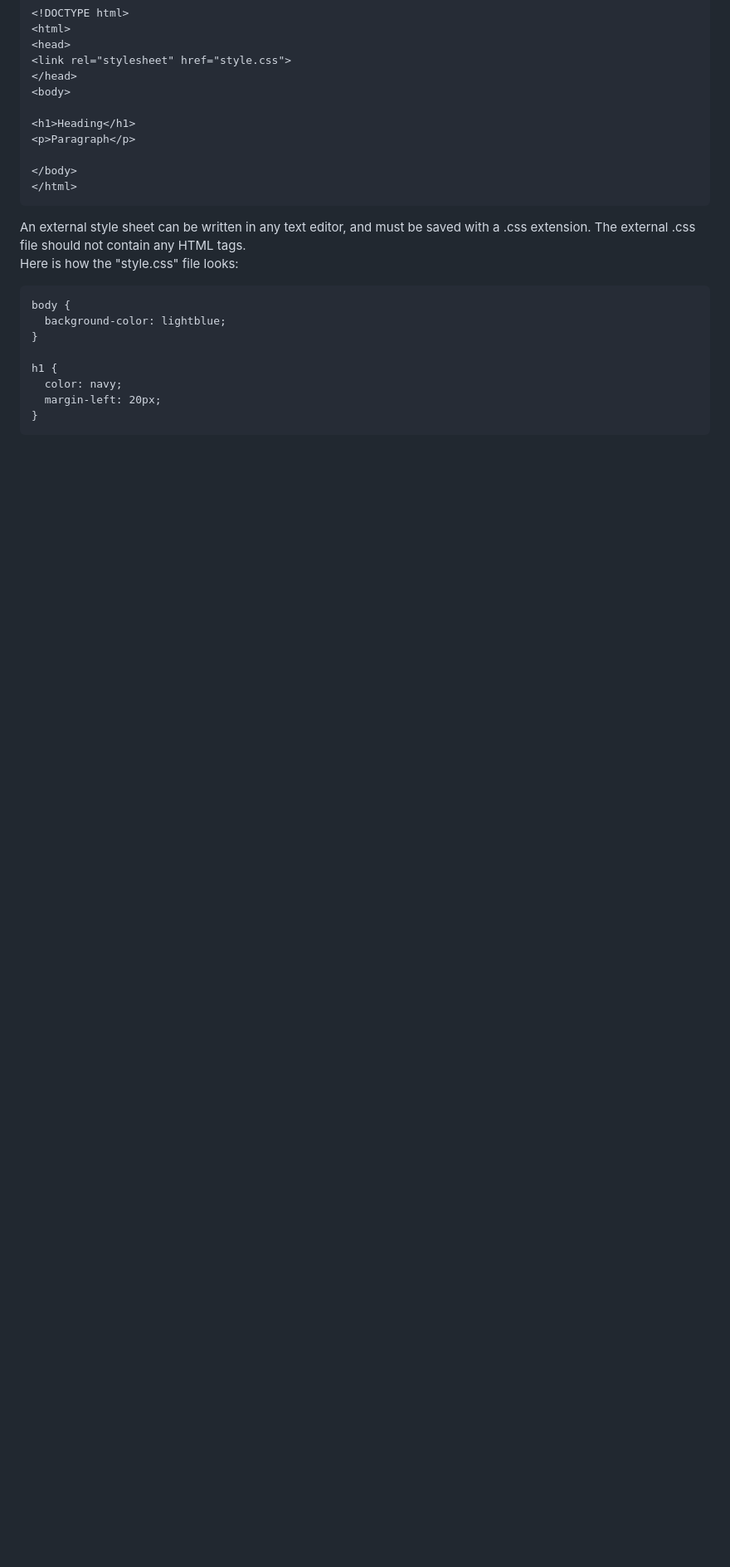
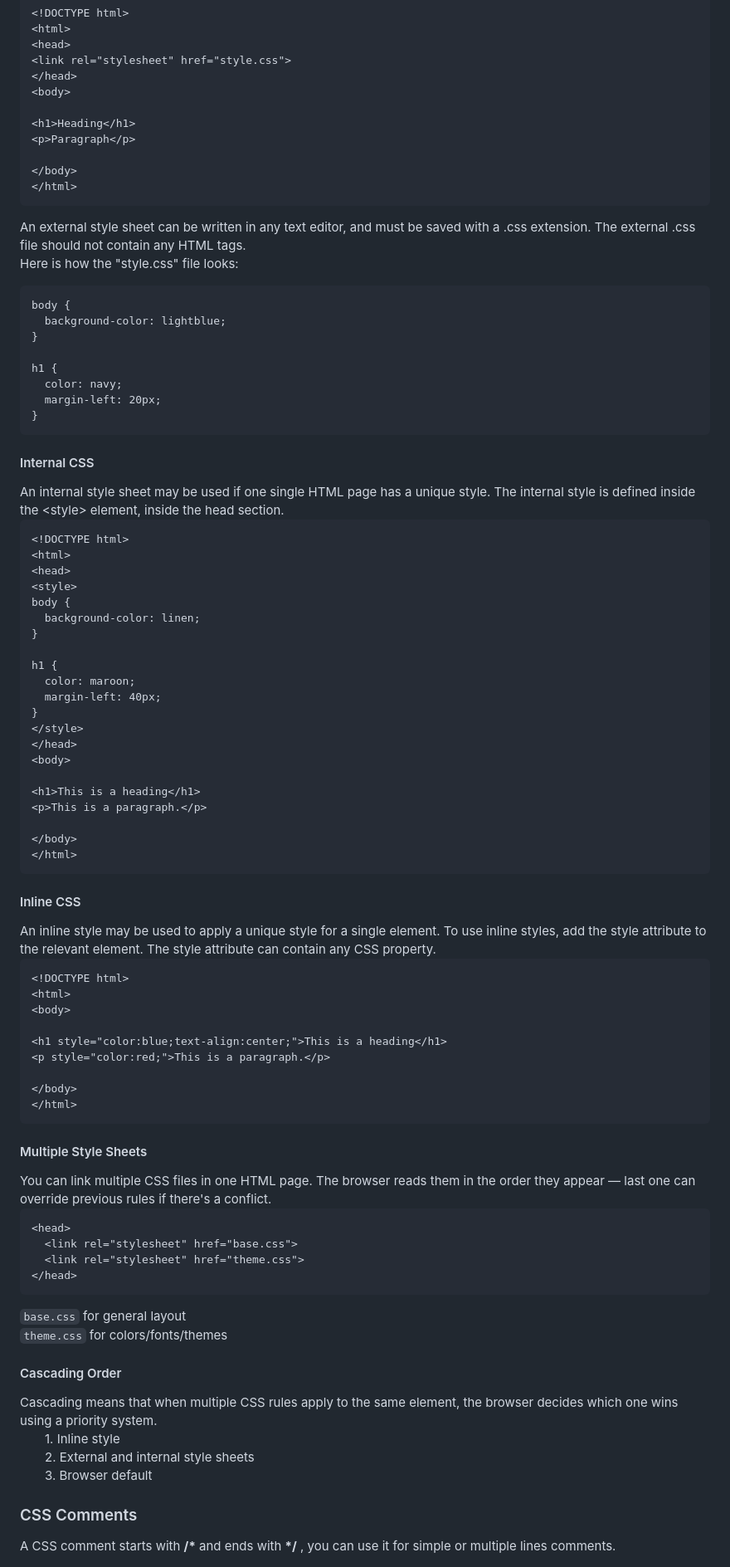
Before and after one commit to Luannadc/html-css-js-Notes, a Markdown page: CSS.md/CSS-Introduction.md, the part around the change. Shown at 83% size. Drawn GitHub-style; blank space fills up the shorter version.

Commit message:
Css comments

````diff
--- a/CSS.md/CSS-Introduction.md
+++ b/CSS.md/CSS-Introduction.md
@@ -130,3 +130,65 @@ h1 {
   margin-left: 20px;
 }
 ```
+<h4>Internal CSS</h4>
+An internal style sheet may be used if one single HTML page has a unique style. The internal style is defined inside the &lt;style&gt; element, inside the head section. <br>
+
+```
+<!DOCTYPE html>
+<html>
+<head>
+<style>
+body {
+  background-color: linen;
+}
+
+h1 {
+  color: maroon;
+  margin-left: 40px;
+}
+</style>
+</head>
+<body>
+
+<h1>This is a heading</h1>
+<p>This is a paragraph.</p>
+
+</body>
+</html>
+```
+<h4>Inline CSS</h4>
+An inline style may be used to apply a unique style for a single element. To use inline styles, add the style attribute to the relevant element. The style attribute can contain any CSS property.<br>
+
+```
+<!DOCTYPE html>
+<html>
+<body>
+
+<h1 style="color:blue;text-align:center;">This is a heading</h1>
+<p style="color:red;">This is a paragraph.</p>
+
+</body>
+</html>
+```
+<h4>Multiple Style Sheets</h4>
+You can link multiple CSS files in one HTML page. The browser reads them in the order they appear — last one can override previous rules if there's a conflict.
+
+```
+<head>
+  <link rel="stylesheet" href="base.css">
+  <link rel="stylesheet" href="theme.css">
+</head>
+```
+`base.css` for general layout<br>
+`theme.css` for colors/fonts/themes
+
+<h4>Cascading Order</h4>
+Cascading means that when multiple CSS rules apply to the same element, the browser decides which one wins using a priority system.
+<ol>
+    1. Inline style <br>
+    2. External and internal style sheets <br>
+    3. Browser default
+</ol>
+
+<h3>CSS Comments</h3>
+A CSS comment starts with <b>/*</b> and ends with <b>*/</b> , you can use it for simple or multiple lines comments.
````
